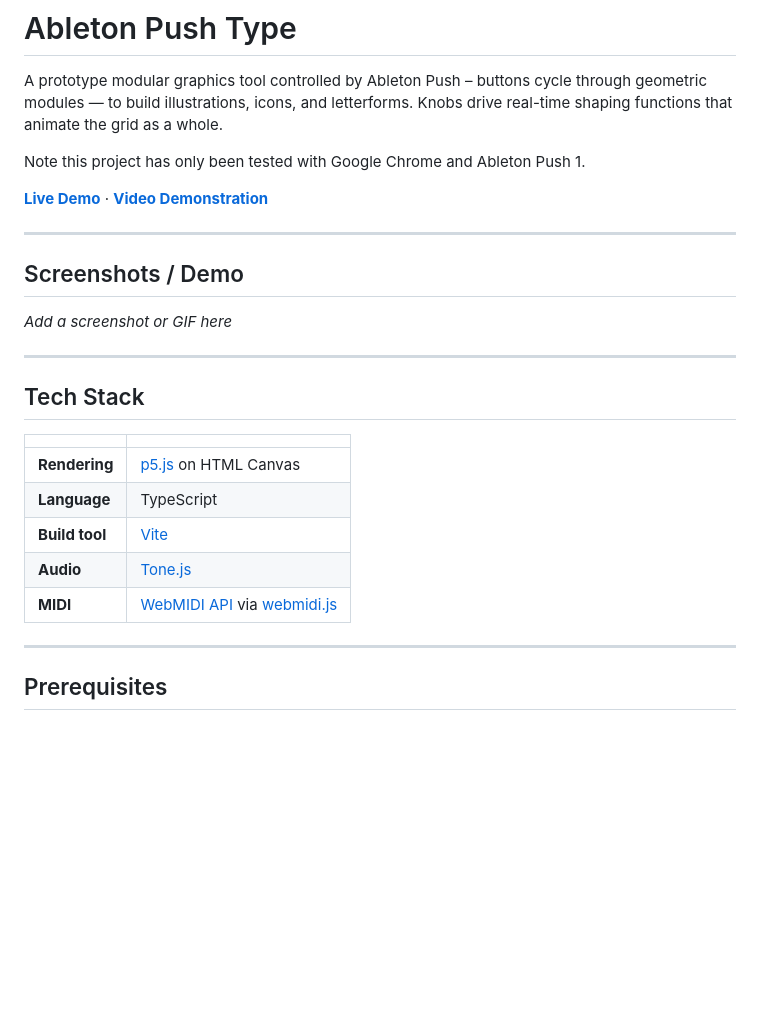
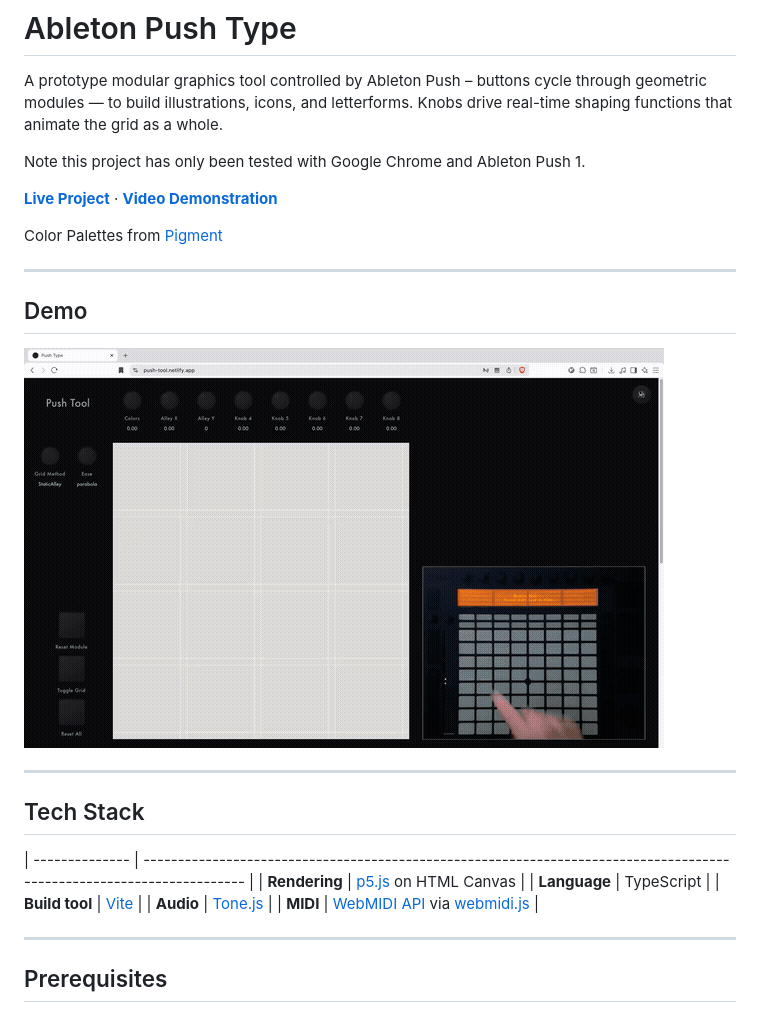
Before and after one commit to bhoffmann93/ableton-push-type, a Markdown page: README.md, the part around the change. Rendered like a GitHub page; pictures changed too: push_demo.gif (added); blank space fills up the shorter version.

Commit message:
Adds gif

```diff
--- a/README.md
+++ b/README.md
@@ -4,25 +4,26 @@ A prototype modular graphics tool controlled by Ableton Push – buttons cycle t
 
 Note this project has only been tested with Google Chrome and Ableton Push 1.
 
-**[Live Demo](https://push-tool.netlify.app/)** · **[Video Demonstration](https://www.youtube.com/watch?v=qIMF-jOBgYc)**
+**[Live Project](https://push-tool.netlify.app/)** · **[Video Demonstration](https://www.youtube.com/watch?v=qIMF-jOBgYc)**
+
+Color Palettes from [Pigment](https://pigment.shapefactory.co/)
 
 ---
 
-## Screenshots / Demo
+## Demo
 
-_Add a screenshot or GIF here_
+![Demo](push_demo.gif)
 
 ---
 
 ## Tech Stack
 
-|                |                                                                                                                       |
 | -------------- | --------------------------------------------------------------------------------------------------------------------- |
-| **Rendering**  | [p5.js](https://p5js.org/) on HTML Canvas                                                                             |
-| **Language**   | TypeScript                                                                                                            |
-| **Build tool** | [Vite](https://vitejs.dev/)                                                                                           |
-| **Audio**      | [Tone.js](https://tonejs.github.io/)                                                                                  |
-| **MIDI**       | [WebMIDI API](https://developer.mozilla.org/en-US/docs/Web/API/Web_MIDI_API) via [webmidi.js](https://webmidijs.org/) |
+| **Rendering** | [p5.js](https://p5js.org/) on HTML Canvas |
+| **Language** | TypeScript |
+| **Build tool** | [Vite](https://vitejs.dev/) |
+| **Audio** | [Tone.js](https://tonejs.github.io/) |
+| **MIDI** | [WebMIDI API](https://developer.mozilla.org/en-US/docs/Web/API/Web_MIDI_API) via [webmidi.js](https://webmidijs.org/) |
 
 ---
 
```
Also changed, not shown: 1 other file.
